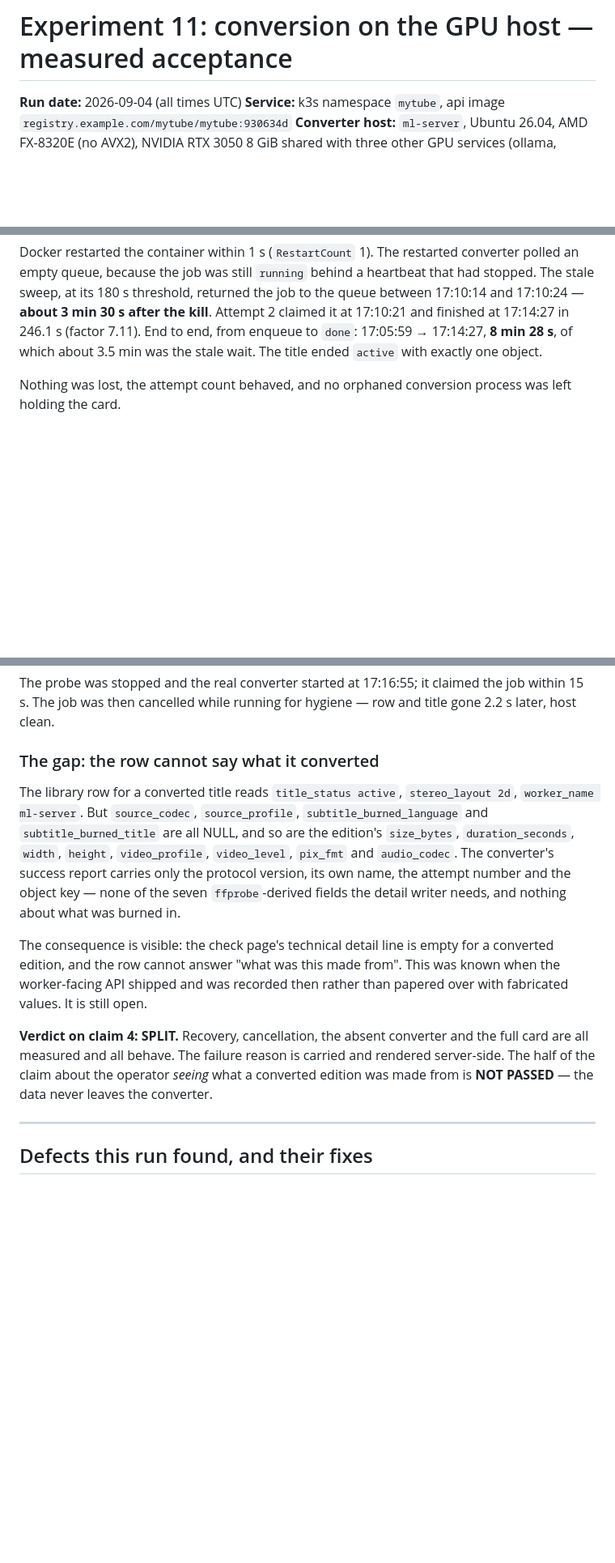
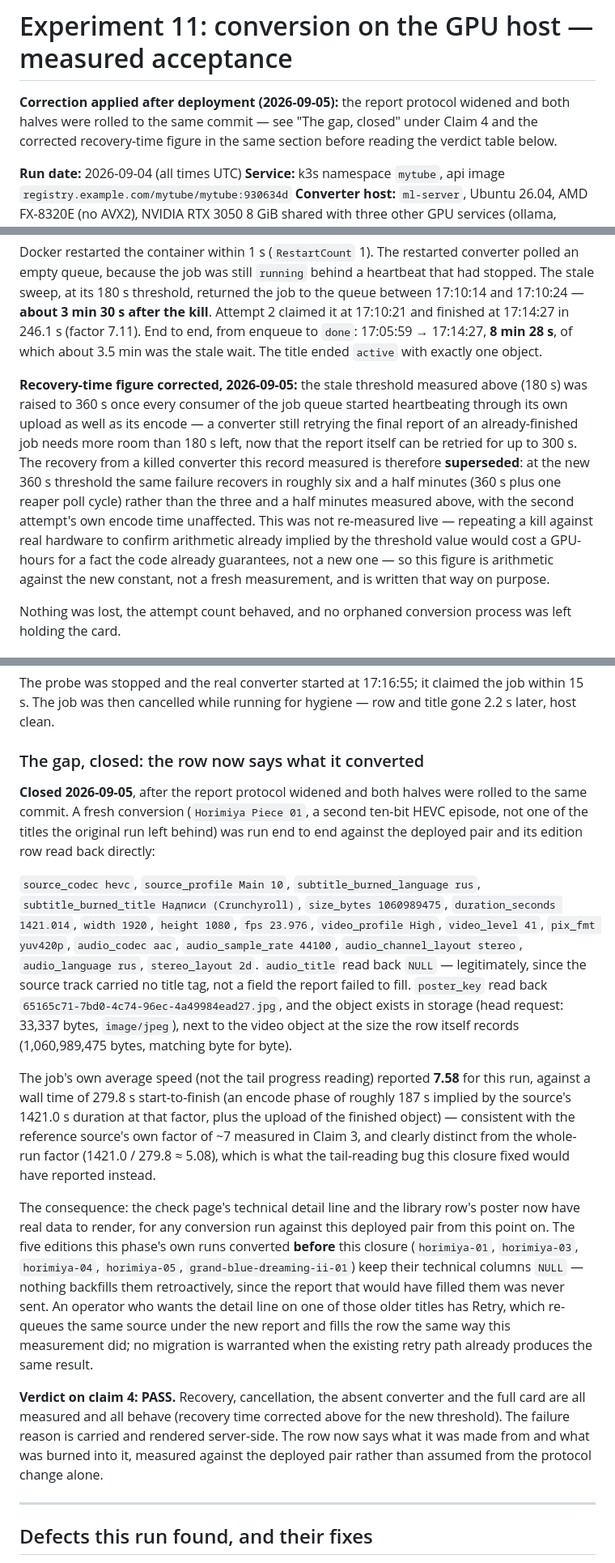
Before and after one commit to Akiya82/mytube, a Markdown page: docs/experiments/11-gpu-conversion-acceptance.md, 3 parts joined by grey strips. Shown at 81% size. GitHub-like rendering; blank space fills up the shorter version.

Commit message:
docs(experiments): close the acceptance record's technical-detail gap
- Claim 4's technical-detail non-pass becomes a pass: a fresh conversion
  against the interface and converter rolled together at this closure's
  commit reads back every edition field non-null (or a legitimate null
  audio_title), with a real poster confirmed in storage
- the recovery-time figure is corrected for the raised stale threshold
  (180s -> 360s): recovery from a killed converter is now ~6.5 min by
  arithmetic against the new constant, not re-measured on hardware
- one sentence added for editions converted before this closure: their
  technical columns stay null, Retry re-converts them under the new
  report, no migration is warranted

```diff
--- a/docs/experiments/11-gpu-conversion-acceptance.md
+++ b/docs/experiments/11-gpu-conversion-acceptance.md
@@ -1,4 +1,9 @@
 # Experiment 11: conversion on the GPU host — measured acceptance
+
+**Correction applied after deployment (2026-09-05):** the report protocol widened
+and both halves were rolled to the same commit — see "The gap, closed" under
+Claim 4 and the corrected recovery-time figure in the same section before
+reading the verdict table below.
 
 **Run date:** 2026-09-04 (all times UTC)
 **Service:** k3s namespace `mytube`, api image `registry.example.com/mytube/mytube:930634d`
@@ -245,6 +250,20 @@ stopped. The stale sweep, at its 180 s threshold, returned the job to the queue
 `done`: 17:05:59 → 17:14:27, **8 min 28 s**, of which about 3.5 min was the stale wait.
 The title ended `active` with exactly one object.
 
+**Recovery-time figure corrected, 2026-09-05:** the stale threshold measured above
+(180 s) was raised to 360 s once every consumer of the job queue started
+heartbeating through its own upload as well as its encode — a converter still
+retrying the final report of an already-finished job needs more room than 180 s
+left, now that the report itself can be retried for up to 300 s. The recovery from
+a killed converter this record measured is therefore **superseded**: at the new
+360 s threshold the same failure recovers in roughly six and a half minutes (360 s
+plus one reaper poll cycle) rather than the three and a half minutes measured
+above, with the second attempt's own encode time unaffected. This was not
+re-measured live — repeating a kill against real hardware to confirm arithmetic
+already implied by the threshold value would cost a GPU-hours for a fact the code
+already guarantees, not a new one — so this figure is arithmetic against the new
+constant, not a fresh measurement, and is written that way on purpose.
+
 Nothing was lost, the attempt count behaved, and no orphaned conversion process was left
 holding the card.
 
@@ -269,25 +288,47 @@ The probe was stopped and the real converter started at 17:16:55; it claimed the
 within 15 s. The job was then cancelled while running for hygiene — row and title gone
 2.2 s later, host clean.
 
-### The gap: the row cannot say what it converted
+### The gap, closed: the row now says what it converted
 
-The library row for a converted title reads `title_status active`, `stereo_layout 2d`,
-`worker_name ml-server`. But `source_codec`, `source_profile`, `subtitle_burned_language`
-and `subtitle_burned_title` are all NULL, and so are the edition's `size_bytes`,
-`duration_seconds`, `width`, `height`, `video_profile`, `video_level`, `pix_fmt` and
-`audio_codec`. The converter's success report carries only the protocol version, its own
-name, the attempt number and the object key — none of the seven `ffprobe`-derived fields
-the detail writer needs, and nothing about what was burned in.
+**Closed 2026-09-05**, after the report protocol widened and both halves were rolled to
+the same commit. A fresh conversion (`Horimiya Piece 01`, a second ten-bit HEVC episode,
+not one of the titles the original run left behind) was run end to end against the
+deployed pair and its edition row read back directly:
 
-The consequence is visible: the check page's technical detail line is empty for a
-converted edition, and the row cannot answer "what was this made from". This was known
-when the worker-facing API shipped and was recorded then rather than papered over with
-fabricated values. It is still open.
+`source_codec hevc`, `source_profile Main 10`, `subtitle_burned_language rus`,
+`subtitle_burned_title Надписи (Crunchyroll)`, `size_bytes 1060989475`,
+`duration_seconds 1421.014`, `width 1920`, `height 1080`, `fps 23.976`,
+`video_profile High`, `video_level 41`, `pix_fmt yuv420p`, `audio_codec aac`,
+`audio_sample_rate 44100`, `audio_channel_layout stereo`, `audio_language rus`,
+`stereo_layout 2d`. `audio_title` read back `NULL` — legitimately, since the source
+track carried no title tag, not a field the report failed to fill. `poster_key` read
+back `65165c71-7bd0-4c74-96ec-4a49984ead27.jpg`, and the object exists in storage
+(head request: 33,337 bytes, `image/jpeg`), next to the video object at the size the
+row itself records (1,060,989,475 bytes, matching byte for byte).
 
-**Verdict on claim 4: SPLIT.** Recovery, cancellation, the absent converter and the full
-card are all measured and all behave. The failure reason is carried and rendered
-server-side. The half of the claim about the operator *seeing* what a converted edition
-was made from is **NOT PASSED** — the data never leaves the converter.
+The job's own average speed (not the tail progress reading) reported **7.58** for this
+run, against a wall time of 279.8 s start-to-finish (an encode phase of roughly 187 s
+implied by the source's 1421.0 s duration at that factor, plus the upload of the
+finished object) — consistent with the reference source's own factor of ~7 measured in
+Claim 3, and clearly distinct from the whole-run factor (1421.0 / 279.8 ≈ 5.08), which
+is what the tail-reading bug this closure fixed would have reported instead.
+
+The consequence: the check page's technical detail line and the library row's poster
+now have real data to render, for any conversion run against this deployed pair from
+this point on. The five editions this phase's own runs converted **before** this
+closure (`horimiya-01`, `horimiya-03`, `horimiya-04`, `horimiya-05`,
+`grand-blue-dreaming-ii-01`) keep their technical columns `NULL` — nothing backfills
+them retroactively, since the report that would have filled them was never sent. An
+operator who wants the detail line on one of those older titles has Retry, which
+re-queues the same source under the new report and fills the row the same way this
+measurement did; no migration is warranted when the existing retry path already
+produces the same result.
+
+**Verdict on claim 4: PASS.** Recovery, cancellation, the absent converter and the full
+card are all measured and all behave (recovery time corrected above for the new
+threshold). The failure reason is carried and rendered server-side. The row now says
+what it was made from and what was burned into it, measured against the deployed pair
+rather than assumed from the protocol change alone.
 
 ---
 
```
Also changed, not shown: other parts of docs/experiments/11-gpu-conversion-acceptance.md (+10 -9 lines).
